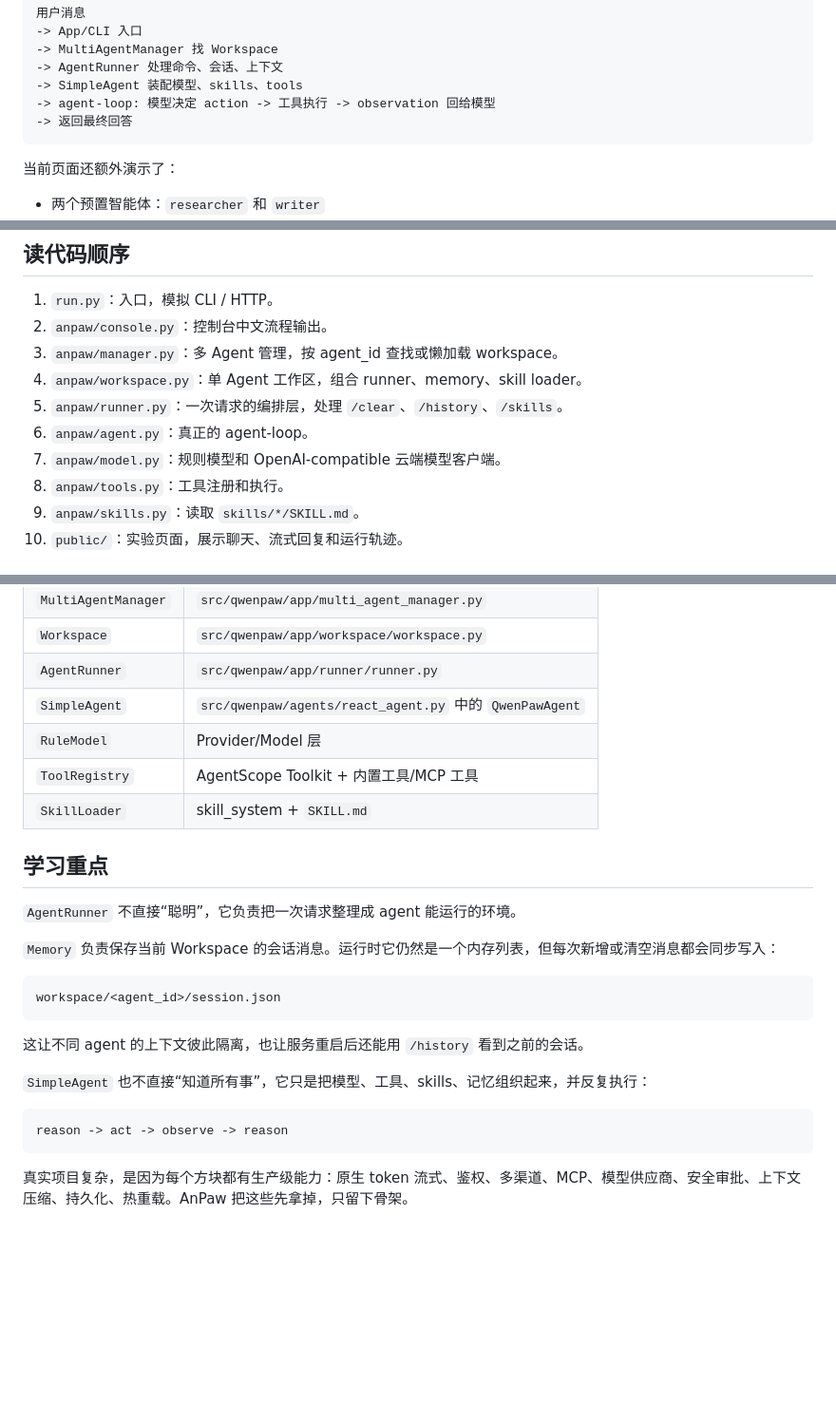
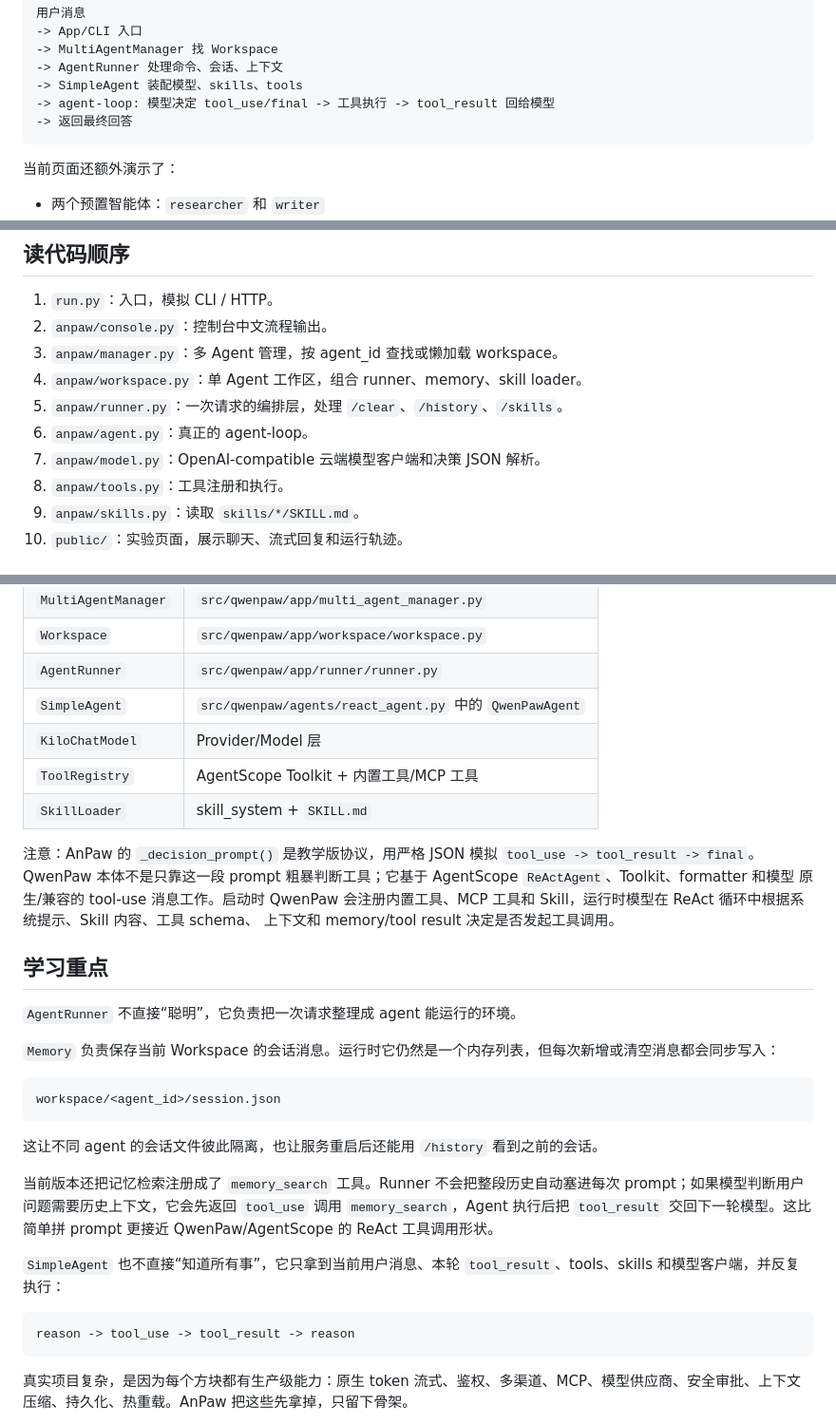
Before and after one commit to ananrun/anpaw, a Markdown page: README.md, 3 parts joined by grey strips. Shown at 95% size. GitHub-like rendering; blank space fills up the shorter version.

````diff
--- a/README.md
+++ b/README.md
@@ -12,7 +12,7 @@ AnPaw 是一个用于学习 QwenPaw 智能体运行链路的精简版项目。
 -> MultiAgentManager 找 Workspace
 -> AgentRunner 处理命令、会话、上下文
 -> SimpleAgent 装配模型、skills、tools
--> agent-loop: 模型决定 action -> 工具执行 -> observation 回给模型
+-> agent-loop: 模型决定 tool_use/final -> 工具执行 -> tool_result 回给模型
 -> 返回最终回答
 ```
 
@@ -153,7 +158,7 @@ error    后端异常
 4. `anpaw/workspace.py`：单 Agent 工作区，组合 runner、memory、skill loader。
 5. `anpaw/runner.py`：一次请求的编排层，处理 `/clear`、`/history`、`/skills`。
 6. `anpaw/agent.py`：真正的 agent-loop。
-7. `anpaw/model.py`：规则模型和 OpenAI-compatible 云端模型客户端。
+7. `anpaw/model.py`：OpenAI-compatible 云端模型客户端和决策 JSON 解析。
 8. `anpaw/tools.py`：工具注册和执行。
 9. `anpaw/skills.py`：读取 `skills/*/SKILL.md`。
 10. `public/`：实验页面，展示聊天、流式回复和运行轨迹。
@@ -192,9 +197,16 @@ ProviderSpec
 | `Workspace` | `src/qwenpaw/app/workspace/workspace.py` |
 | `AgentRunner` | `src/qwenpaw/app/runner/runner.py` |
 | `SimpleAgent` | `src/qwenpaw/agents/react_agent.py` 中的 `QwenPawAgent` |
-| `RuleModel` | Provider/Model 层 |
+| `KiloChatModel` | Provider/Model 层 |
 | `ToolRegistry` | AgentScope Toolkit + 内置工具/MCP 工具 |
 | `SkillLoader` | skill_system + `SKILL.md` |
+
+注意：AnPaw 的 `_decision_prompt()` 是教学版协议，用严格 JSON 模拟
+`tool_use -> tool_result -> final`。QwenPaw 本体不是只靠这一段 prompt
+粗暴判断工具；它基于 AgentScope `ReActAgent`、Toolkit、formatter 和模型
+原生/兼容的 tool-use 消息工作。启动时 QwenPaw 会注册内置工具、MCP 工具和
+Skill，运行时模型在 ReAct 循环中根据系统提示、Skill 内容、工具 schema、
+上下文和 memory/tool result 决定是否发起工具调用。
 
 ## 学习重点
 
@@ -206,12 +218,14 @@ ProviderSpec
 workspace/<agent_id>/session.json
 ```
 
-这让不同 agent 的上下文彼此隔离，也让服务重启后还能用 `/history` 看到之前的会话。
+这让不同 agent 的会话文件彼此隔离，也让服务重启后还能用 `/history` 看到之前的会话。
 
-`SimpleAgent` 也不直接“知道所有事”，它只是把模型、工具、skills、记忆组织起来，并反复执行：
+当前版本还把记忆检索注册成了 `memory_search` 工具。Runner 不会把整段历史自动塞进每次 prompt；如果模型判断用户问题需要历史上下文，它会先返回 `tool_use` 调用 `memory_search`，Agent 执行后把 `tool_result` 交回下一轮模型。这比简单拼 prompt 更接近 QwenPaw/AgentScope 的 ReAct 工具调用形状。
+
+`SimpleAgent` 也不直接“知道所有事”，它只拿到当前用户消息、本轮 `tool_result`、tools、skills 和模型客户端，并反复执行：
 
 ```text
-reason -> act -> observe -> reason
+reason -> tool_use -> tool_result -> reason
 ```
 
 真实项目复杂，是因为每个方块都有生产级能力：原生 token 流式、鉴权、多渠道、MCP、模型供应商、安全审批、上下文压缩、持久化、热重载。AnPaw 把这些先拿掉，只留下骨架。
````
Also changed, not shown: other parts of README.md (+11 -5 lines), docs/agent-loop-detail.png (added), 10 other files.
